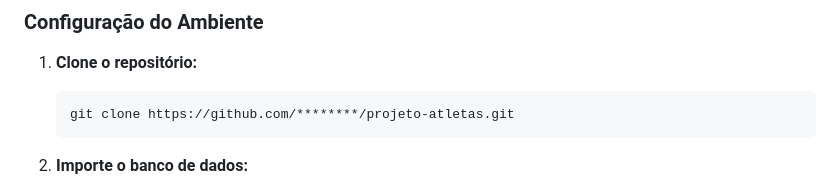
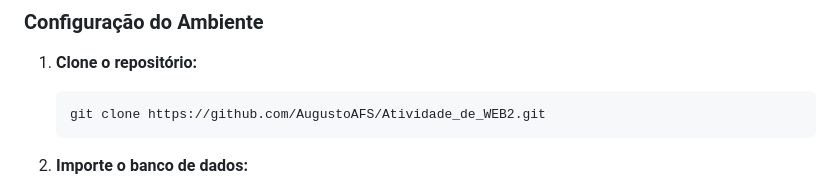
Before and after one commit to AugustoAFS/Atividade_WEB2, a Markdown page: The_Athlete_Network/README.md, the part around the change. Drawn GitHub-style.

````diff
--- a/The_Athlete_Network/README.md
+++ b/The_Athlete_Network/README.md
@@ -79,7 +79,7 @@ atleta --< atleta_modalidade >-- modalidade
 1. **Clone o repositório:**
 
    ```bash
-   git clone https://github.com/********/projeto-atletas.git
+   git clone https://github.com/AugustoAFS/Atividade_de_WEB2.git
    ```
 
 2. **Importe o banco de dados:**
````
